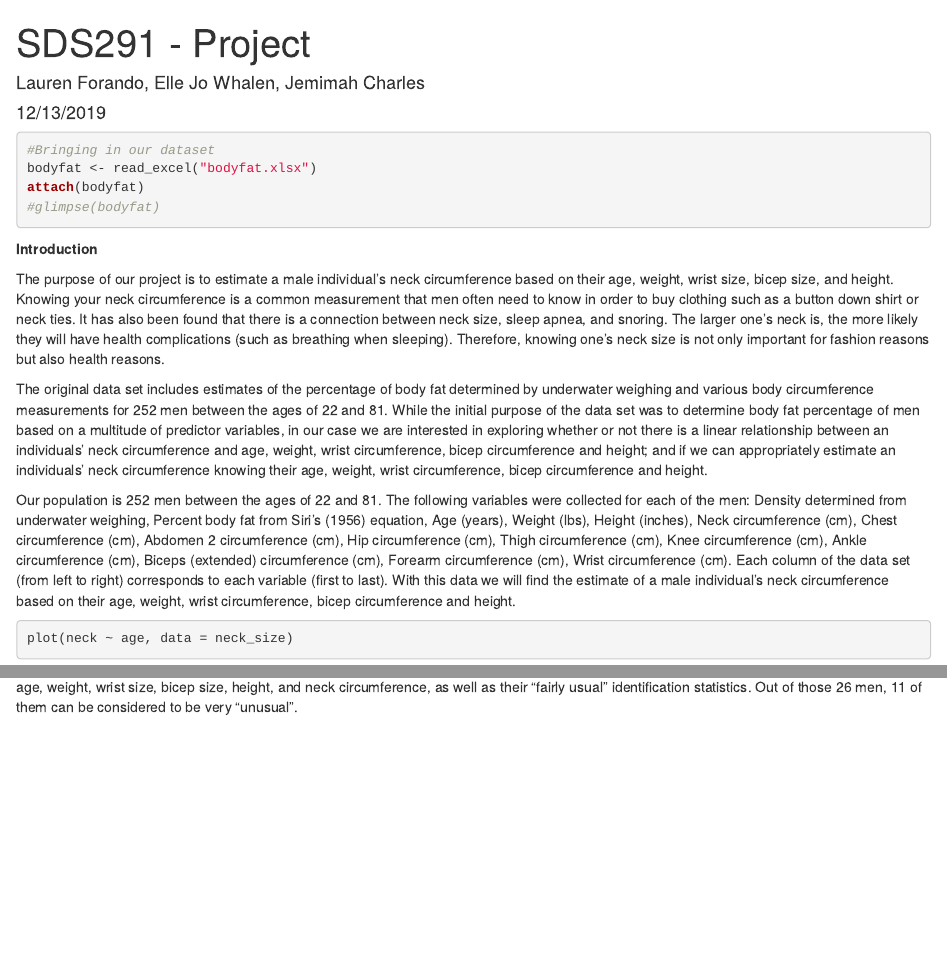
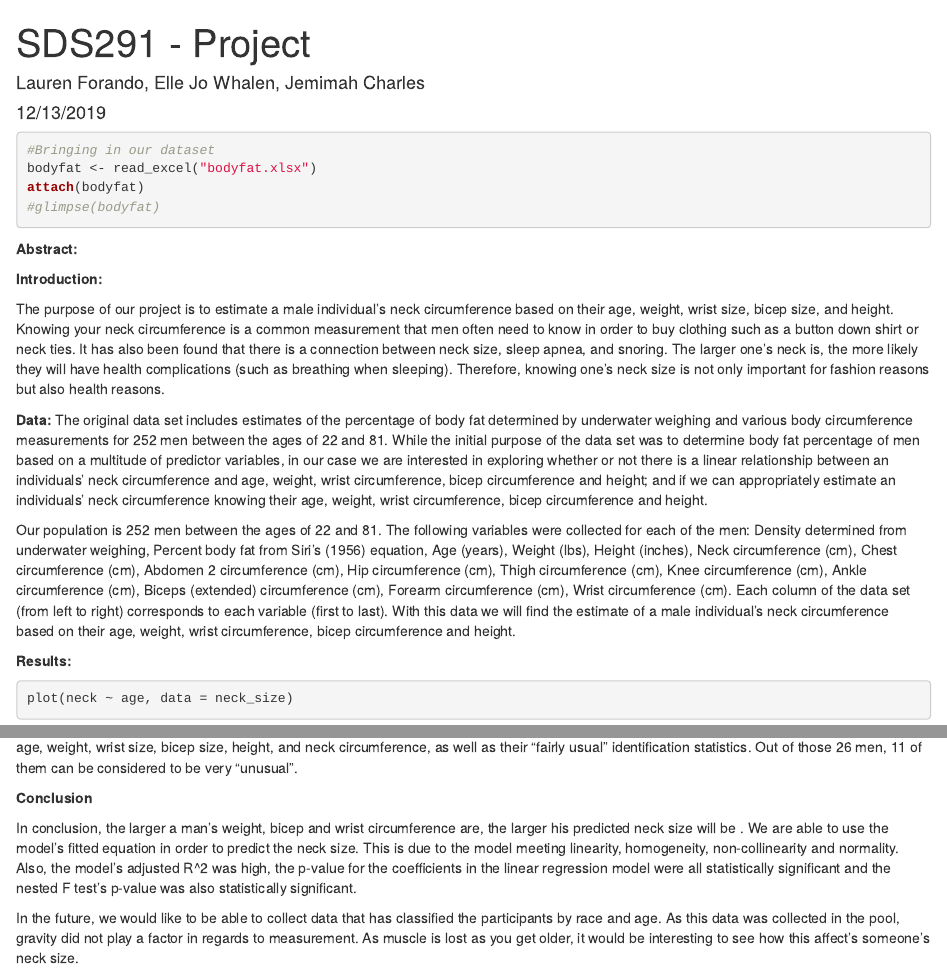
Before and after one commit to lforando/SDS291Project, an R Markdown document (SDS291Project.Rmd): the page in a window 1100 px wide, from its top, and a second part further down, joined at a grey line. Rendered offline with R 4.5, knitr and Pandoc, with nearby package versions.

Commit message:
Conclusion included

````diff
--- a/SDS291Project.Rmd
+++ b/SDS291Project.Rmd
@@ -18,10 +18,17 @@ attach(bodyfat)
 #glimpse(bodyfat)
 ```
 
-**Introduction**
+**Abstract:**
+
+
+
+
+
+**Introduction:**
 
 The purpose of our project is to estimate a male individual's neck circumference based on their age, weight, wrist size, bicep size, and height. Knowing your neck circumference is a common measurement that men often need to know in order to buy clothing such as a button down shirt or neck ties. It has also been found that there is a connection between neck size, sleep apnea, and snoring. The larger one's neck is, the more likely they will have health complications (such as breathing when sleeping). Therefore, knowing one's neck size is not only important for fashion reasons but also health reasons.
 
+**Data:**
 The original data set includes estimates of the percentage of body fat determined by underwater weighing and various body circumference measurements for 252 men between the ages of 22 and 81. While the initial purpose of the data set was to determine body fat percentage of men based on a multitude of predictor variables, in our case we are interested in exploring whether or not there is a linear relationship between an individuals’ neck circumference and age, weight, wrist circumference, bicep circumference and height; and if we can appropriately estimate an individuals’ neck circumference knowing their age, weight, wrist circumference, bicep circumference and height.
 
 Our population is 252 men between the ages of 22 and 81. The following variables were collected for each of the men: Density determined from underwater weighing, Percent body fat from Siri's (1956) equation, Age (years), Weight (lbs), Height (inches), Neck circumference (cm), Chest circumference (cm), Abdomen 2 circumference (cm), Hip circumference (cm), Thigh circumference (cm), Knee circumference (cm), Ankle circumference (cm), Biceps (extended) circumference (cm), Forearm circumference (cm), Wrist circumference (cm). Each column of the data set (from left to right) corresponds to each variable (first to last). With this data we will find the estimate of a male individual’s neck circumference based on their age, weight, wrist circumference, bicep circumference and height.
@@ -41,6 +48,10 @@ neck_size <- bodyfat %>%
   neck = 'Neck circumference (cm)')
 ```
 
+
+
+**Results:**
+
 ```{r}
 plot(neck ~ age, data = neck_size)
 plot(neck ~ weight, data = neck_size)
@@ -161,3 +170,9 @@ V_Unusual_Neck
 ```
 
 There are 26 possible men that can be classified as “unusual” according to the set above. The 26 men are given in the table below, including their age, weight, wrist size, bicep size, height, and neck circumference, as well as their "fairly usual" identification statistics. Out of those 26 men, 11 of them can be considered to be very "unusual".
+
+**Conclusion**
+
+In conclusion, the larger a man’s weight, bicep and wrist circumference are, the larger his predicted neck size will be . We are able to use the model’s fitted equation in order to predict the neck size. This is due to the model meeting linearity, homogeneity, non-collinearity and normality. Also, the model’s adjusted R^2 was high, the p-value for the coefficients in the linear regression model were all statistically significant and the nested F test’s p-value was also statistically significant.
+
+In the future, we would like to be able to collect data that has classified the participants by race and age. As this data was collected in the pool, gravity did not play a factor in regards to measurement. As muscle is lost as you get older, it would be interesting to see how this affect’s someone’s neck size.
````
Also changed, not shown: SDS291Project.Rmd (2 more changed lines).
